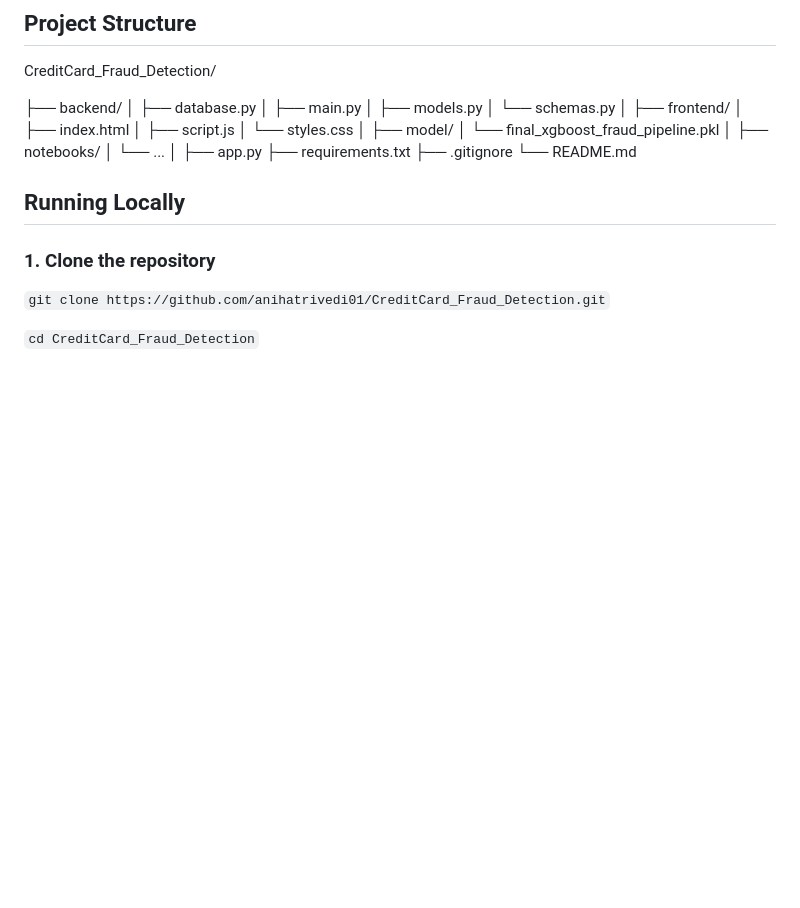
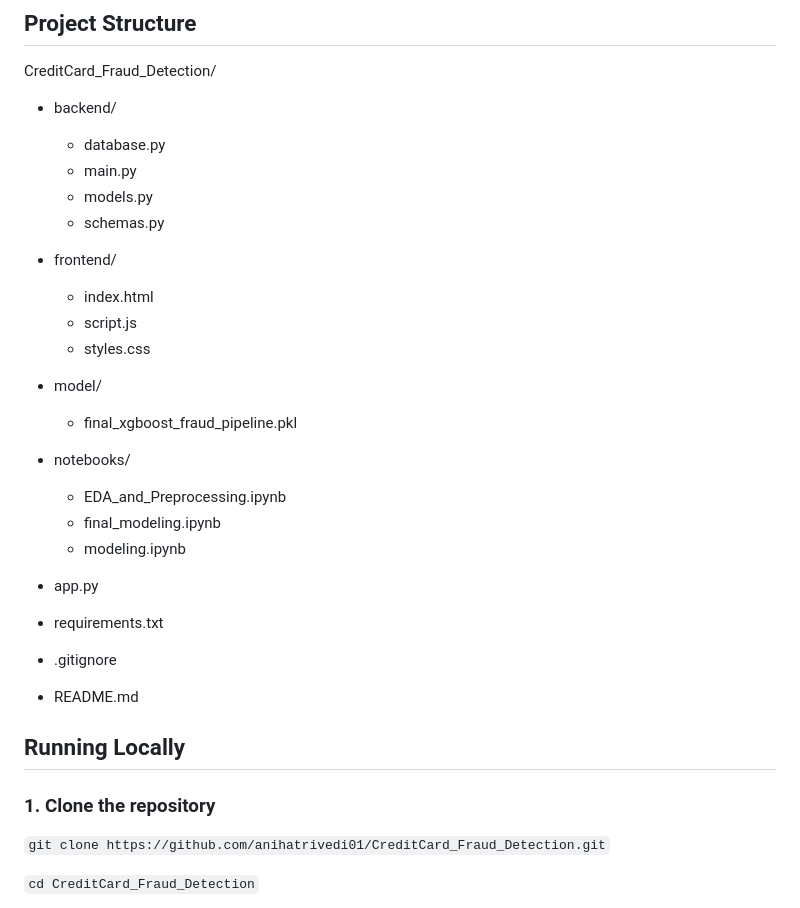
Before and after one commit to anihatrivedi01/CreditCard_Fraud_Detection, a Markdown page: README.md, the part around the change. GitHub-like rendering; blank space fills up the shorter version.

```diff
--- a/README.md
+++ b/README.md
@@ -376,27 +376,29 @@ Working through these issues helped me understand that deploying an ML project i
 
 CreditCard_Fraud_Detection/
 
-├── backend/
-│   ├── database.py
-│   ├── main.py
-│   ├── models.py
-│   └── schemas.py
-│
-├── frontend/
-│   ├── index.html
-│   ├── script.js
-│   └── styles.css
-│
-├── model/
-│   └── final_xgboost_fraud_pipeline.pkl
-│
-├── notebooks/
-│   └── ...
-│
-├── app.py
-├── requirements.txt
-├── .gitignore
-└── README.md
+- backend/
+  - database.py
+  - main.py
+  - models.py
+  - schemas.py
+
+- frontend/
+  - index.html
+  - script.js
+  - styles.css
+
+- model/
+  - final_xgboost_fraud_pipeline.pkl
+
+- notebooks/
+  - EDA_and_Preprocessing.ipynb
+  - final_modeling.ipynb
+  - modeling.ipynb
+
+- app.py
+- requirements.txt
+- .gitignore
+- README.md
 
 ## Running Locally
 
```
